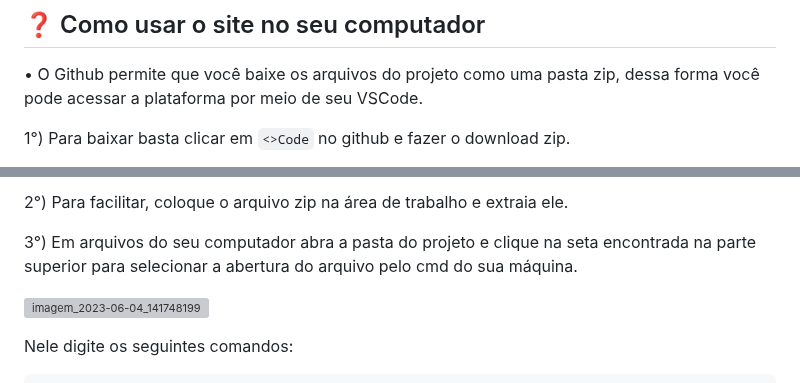
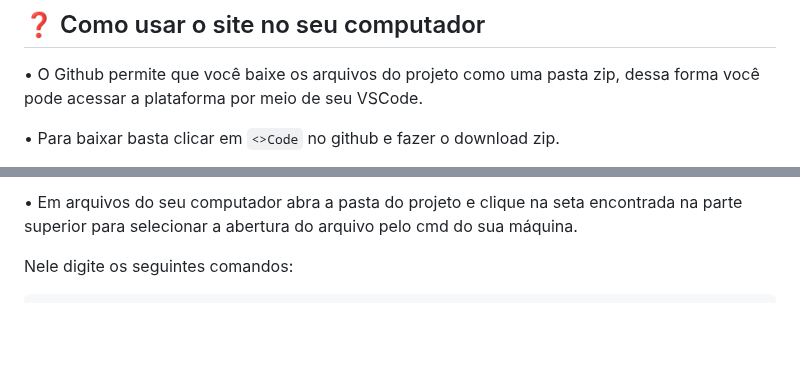
Before and after one commit to DianneFaria/Projeto-de-API-1-Semestre, a Markdown page: README.md, 2 parts joined by grey strips. Rendered like a GitHub page; blank space fills up the shorter version; grey boxes are pictures that could not be loaded.

````diff
--- a/README.md
+++ b/README.md
@@ -103,5 +103,5 @@ https://github.com/DianneFaria/Projeto-de-API-1-Semestre/assets/110678185/75ac9e
 ## ❓ Como usar o site no seu computador
 •  O Github permite que você baixe os arquivos do projeto como uma pasta zip, dessa forma você pode acessar a plataforma por meio de seu VSCode.
 
-1°) Para baixar basta clicar em ``` <>Code ``` no github e fazer o download zip.
+•  Para baixar basta clicar em ``` <>Code ``` no github e fazer o download zip.
 
@@ -109,9 +109,5 @@ https://github.com/DianneFaria/Projeto-de-API-1-Semestre/assets/110678185/75ac9e
 
-2°) Para facilitar, coloque o arquivo zip na área de trabalho e extraia ele.
-
-3°) Em arquivos do seu computador abra a pasta do projeto e clique na seta encontrada na parte superior para selecionar a abertura do arquivo pelo cmd do sua máquina.
-
-![imagem_2023-06-04_141748199](https://github.com/DianneFaria/Projeto-de-API-1-Semestre/assets/126245999/cd7fce48-500e-43d9-b998-b1c7d7f0e4a8)
+•  Em arquivos do seu computador abra a pasta do projeto e clique na seta encontrada na parte superior para selecionar a abertura do arquivo pelo cmd do sua máquina.
 
 Nele digite os seguintes comandos:
 ```
````
Also changed, not shown: other parts of README.md (+2 -5 lines).
